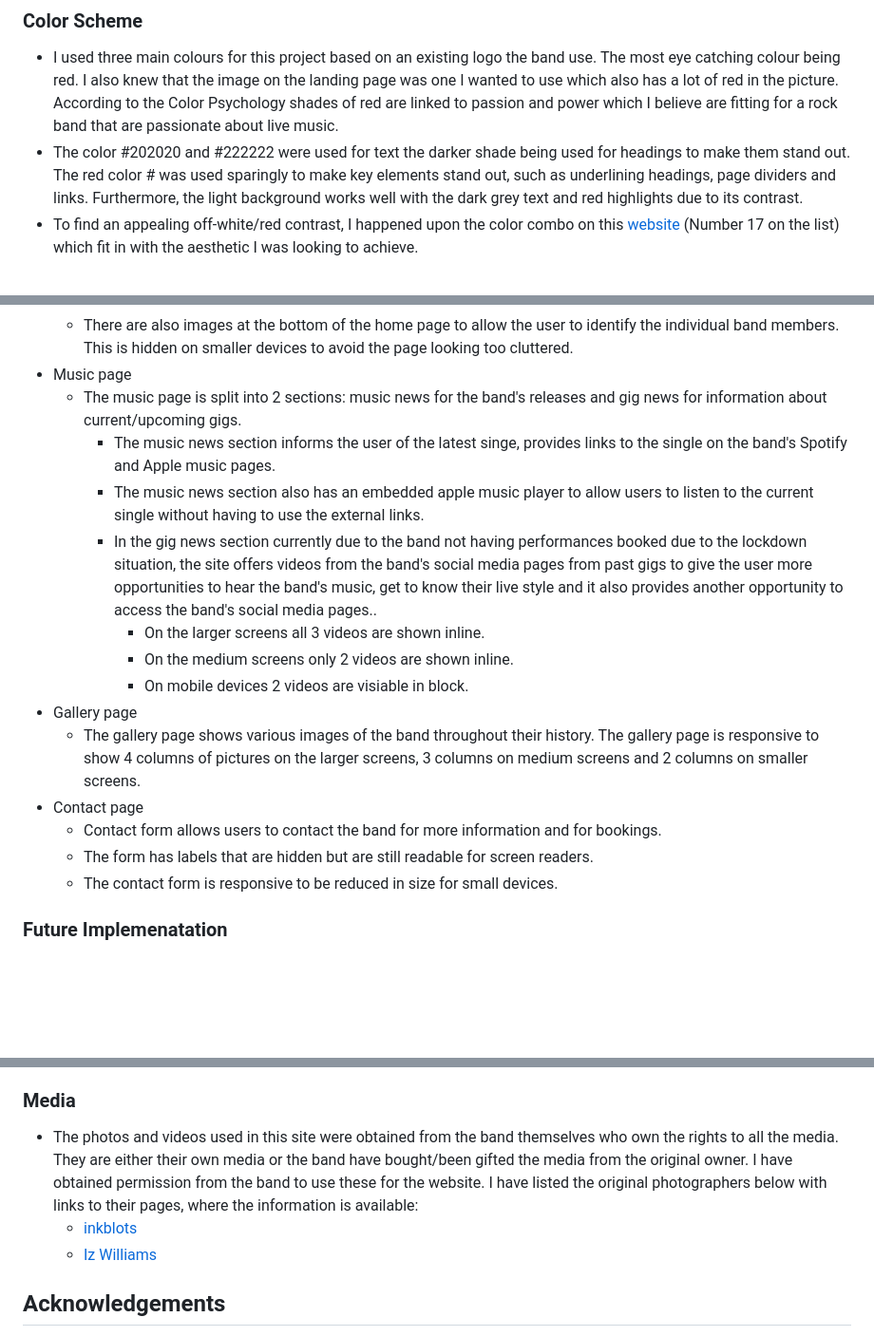
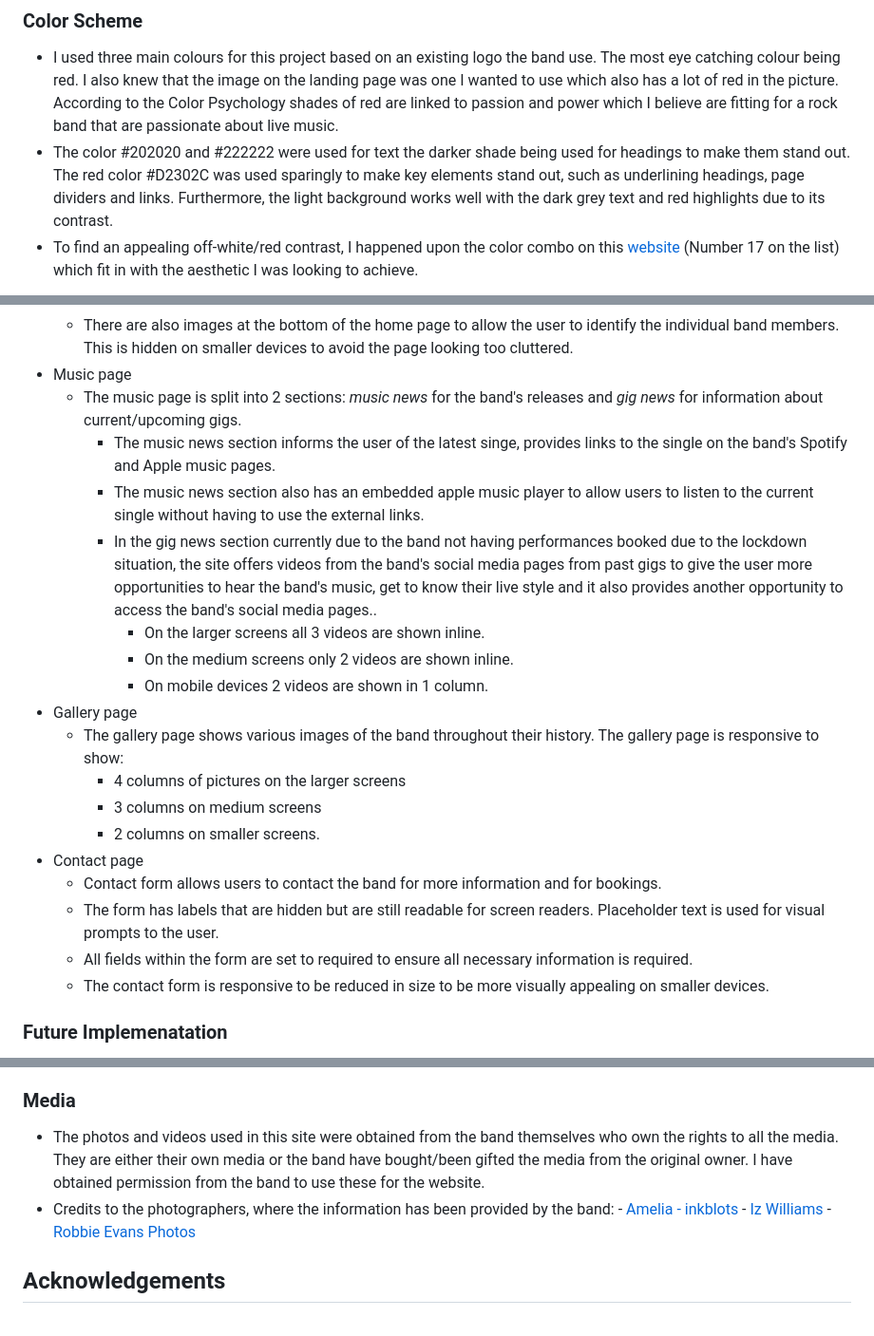
Before and after one commit to Code-Institute-Submissions/Mass_Ctrlr, a Markdown page: README.md, 3 parts joined by grey strips. Shown at 95% size. GitHub-like rendering; blank space fills up the shorter version.

Commit message:
final updates to readme docs/images. tidying up code comments/blank lines etc

```diff
--- a/README.md
+++ b/README.md
@@ -106,7 +106,7 @@ The initial webpage layouts were sketched on the paper. Upon agreement of the la
 ### Color Scheme
 
 - I used three main colours for this project based on an existing logo the band use. The most eye catching colour being red. I also knew that the image on the landing page was one I wanted to use which also has a lot of red in the picture. According to the Color Psychology shades of red are linked to passion and power which I believe are fitting for a rock band that are passionate about live music.
-- The color #202020 and #222222 were used for text the darker shade being used for headings to make them stand out. The red color # was used sparingly to make key elements stand out, such as underlining headings, page dividers and links. Furthermore, the light background works well with the dark grey text and red highlights due to its contrast.
+- The color #202020 and #222222 were used for text the darker shade being used for headings to make them stand out. The red color #D2302C was used sparingly to make key elements stand out, such as underlining headings, page dividers and links. Furthermore, the light background works well with the dark grey text and red highlights due to its contrast.
 - To find an appealing off-white/red contrast, I happened upon the color combo on this [website](https://looka.com/blog/logo-color-combinations/) (Number 17 on the list) which fit in with the aesthetic I was looking to achieve.
 
 ![color combo for red and off white background color](./assets/readme_images/logocombinations-malt-1024x502.png)
@@ -166,19 +167,23 @@ Mass Ctrlr is built to be fully responsive mobile-first website. This was primar
     - As the band's single is spoken about, there is also a link inviting the user to navigate to the music page to find out more about the music and future performances.
     - There are also images at the bottom of the home page to allow the user to identify the individual band members. This is hidden on smaller devices to avoid the page looking too cluttered.
 - Music page
-    - The music page is split into 2 sections: music news for the band's releases and gig news for information about current/upcoming gigs.
+    - The music page is split into 2 sections: *music news* for the band's releases and *gig news* for information about current/upcoming gigs.
         - The music news section informs the user of the latest singe, provides links to the single on the band's Spotify and Apple music pages.
         - The music news section also has an embedded apple music player to allow users to listen to the current single without having to use the external links.
         - In the gig news section currently due to the band not having performances booked due to the lockdown situation, the site offers videos from the band's social media pages from past gigs to give the user more opportunities to hear the band's music, get to know their live style and it also provides another opportunity to access the band's social media pages..
             - On the larger screens all 3 videos are shown inline.
             - On the medium screens only 2 videos are shown inline.
-            - On mobile devices 2 videos are visiable in block.
+            - On mobile devices 2 videos are shown in 1 column.
 - Gallery page
-    - The gallery page shows various images of the band throughout their history. The gallery page is responsive to show 4 columns of pictures on the larger screens, 3 columns on medium screens and 2 columns on smaller screens.
+    - The gallery page shows various images of the band throughout their history. The gallery page is responsive to show:
+        - 4 columns of pictures on the larger screens
+        - 3 columns on medium screens
+        - 2 columns on smaller screens.
 - Contact page
     - Contact form allows users to contact the band for more information and for bookings.
-    - The form has labels that are hidden but are still readable for screen readers.
-    - The contact form is responsive to be reduced in size for small devices.
+    - The form has labels that are hidden but are still readable for screen readers. Placeholder text is used for visual prompts to the user.
+    - All fields within the form are set to required to ensure all necessary information is required.
+    - The contact form is responsive to be reduced in size to be more visually appealing on smaller devices.
 
 ### Future Implemenatation
 
@@ -288,9 +293,12 @@ The text for the home page was written and provided to me by the lead singer of
 
 ### Media
 
-- The photos and videos used in this site were obtained from the band themselves who own the rights to all the media. They are either their own media or the band have bought/been gifted the media from the original owner. I have obtained permission from the band to use these for the website. I have listed the original photographers below with links to their pages, where the information is available:
-    - [inkblots](https://www.instagram.com/lnkblots/)
-    - [Iz Williams](https://www.instagram.com/izbels/)
+- The photos and videos used in this site were obtained from the band themselves who own the rights to all the media. They are either their own media or the band have bought/been gifted the media from the original owner. I have obtained permission from the band to use these for the website.
+- Credits to the photographers, where the information has been provided by the band:
+        - [Amelia - inkblots](https://www.instagram.com/lnkblots/)
+        - [Iz Williams](https://www.instagram.com/izbels/)
+        - [Robbie Evans Photos](https://www.instagram.com/robbieevansphoto/)
+
 
 ## Acknowledgements
 
```
Also changed, not shown: other parts of README.md (+2 -1 lines), assets/readme_images/lighthouse_gallery_page.jpg, testing_readme.md (line endings or trailing spaces), 5 other files.
